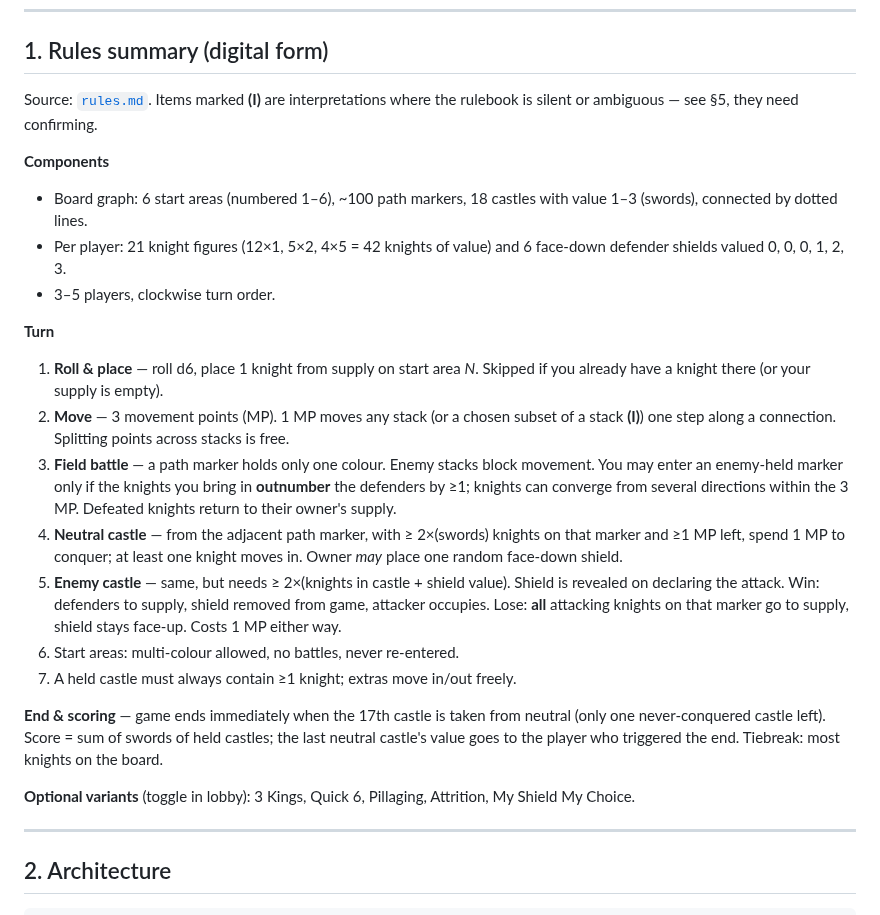
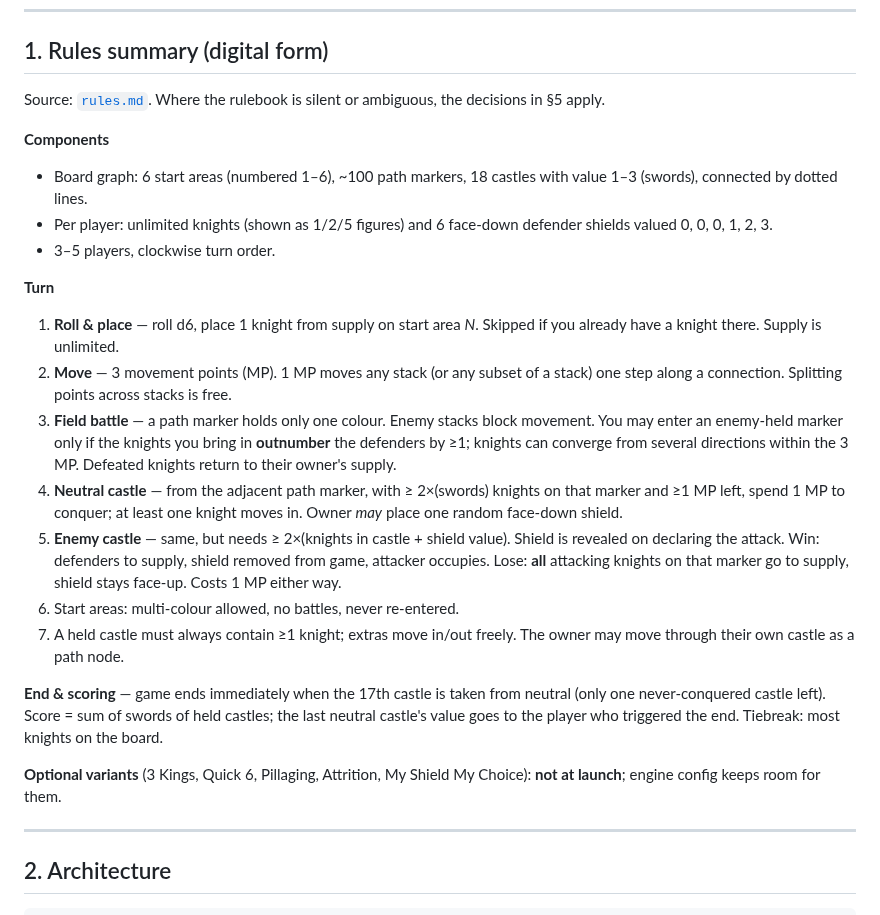
Before and after one commit to cebollinos11/hrady, a Markdown page: docs/PLAN.md, the part around one of its changes. Drawn GitHub-style.

```diff
--- a/docs/PLAN.md
+++ b/docs/PLAN.md
@@ -8,21 +8,21 @@ Cloudflare Workers + Durable Objects (free tier).
 
 ## 1. Rules summary (digital form)
 
-Source: [`rules.md`](rules.md). Items marked **(I)** are interpretations where
-the rulebook is silent or ambiguous — see §5, they need confirming.
+Source: [`rules.md`](rules.md). Where the rulebook is silent or ambiguous,
+the decisions in §5 apply.
 
 **Components**
 - Board graph: 6 start areas (numbered 1–6), ~100 path markers, 18 castles
   with value 1–3 (swords), connected by dotted lines.
-- Per player: 21 knight figures (12×1, 5×2, 4×5 = 42 knights of value) and
-  6 face-down defender shields valued 0, 0, 0, 1, 2, 3.
+- Per player: unlimited knights (shown as 1/2/5 figures) and 6 face-down
+  defender shields valued 0, 0, 0, 1, 2, 3.
 - 3–5 players, clockwise turn order.
 
 **Turn**
 1. **Roll & place** — roll d6, place 1 knight from supply on start area *N*.
-   Skipped if you already have a knight there (or your supply is empty).
-2. **Move** — 3 movement points (MP). 1 MP moves any stack (or a chosen
-   subset of a stack **(I)**) one step along a connection. Splitting points
+   Skipped if you already have a knight there. Supply is unlimited.
+2. **Move** — 3 movement points (MP). 1 MP moves any stack (or any subset of
+   a stack) one step along a connection. Splitting points
    across stacks is free.
 3. **Field battle** — a path marker holds only one colour. Enemy stacks block
    movement. You may enter an enemy-held marker only if the knights you bring
@@ -39,14 +39,15 @@ the rulebook is silent or ambiguous — see §5, they need confirming.
    either way.
 6. Start areas: multi-colour allowed, no battles, never re-entered.
 7. A held castle must always contain ≥1 knight; extras move in/out freely.
+   The owner may move through their own castle as a path node.
 
 **End & scoring** — game ends immediately when the 17th castle is taken from
 neutral (only one never-conquered castle left). Score = sum of swords of held
 castles; the last neutral castle's value goes to the player who triggered the
 end. Tiebreak: most knights on the board.
 
-**Optional variants** (toggle in lobby): 3 Kings, Quick 6, Pillaging,
-Attrition, My Shield My Choice.
+**Optional variants** (3 Kings, Quick 6, Pillaging, Attrition, My Shield My
+Choice): **not at launch**; engine config keeps room for them.
 
 ---
 
```
Also changed, not shown: other parts of docs/PLAN.md (+41 -33 lines), README.md (+5 -2 lines), docs/KICKOFF_PROMPT.md (added, +88 -0 lines), docs/board/board-closeup.jpg (added), docs/board/board-full.jpg (added).
